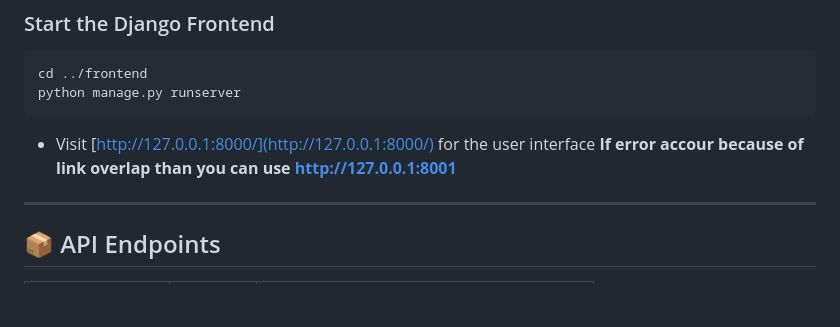
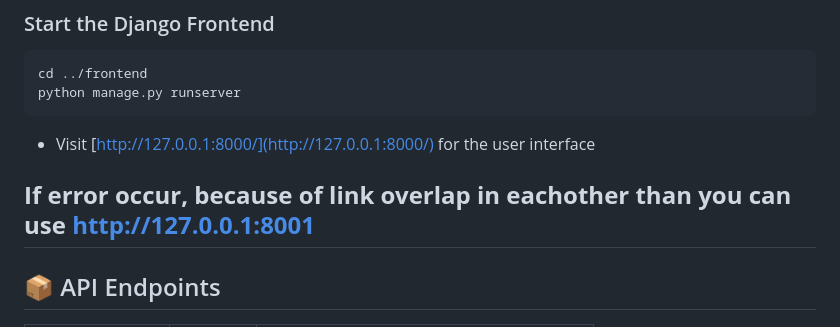
Before and after one commit to PriyanshuKanyal37/Ipl-prediction-model, a Markdown page: README.md, the part around the change. GitHub-like rendering; blank space fills up the shorter version.

````diff
--- a/README.md
+++ b/README.md
@@ -137,7 +137,8 @@ python manage.py runserver
 ```
 
 * Visit [http://127.0.0.1:8000/](http://127.0.0.1:8000/) for the user interface
-**If error accour because of link overlap than you can use**
+
+**If error occur, because of link overlap in eachother than you can use**
 **http://127.0.0.1:8001**
 ---
 
````
